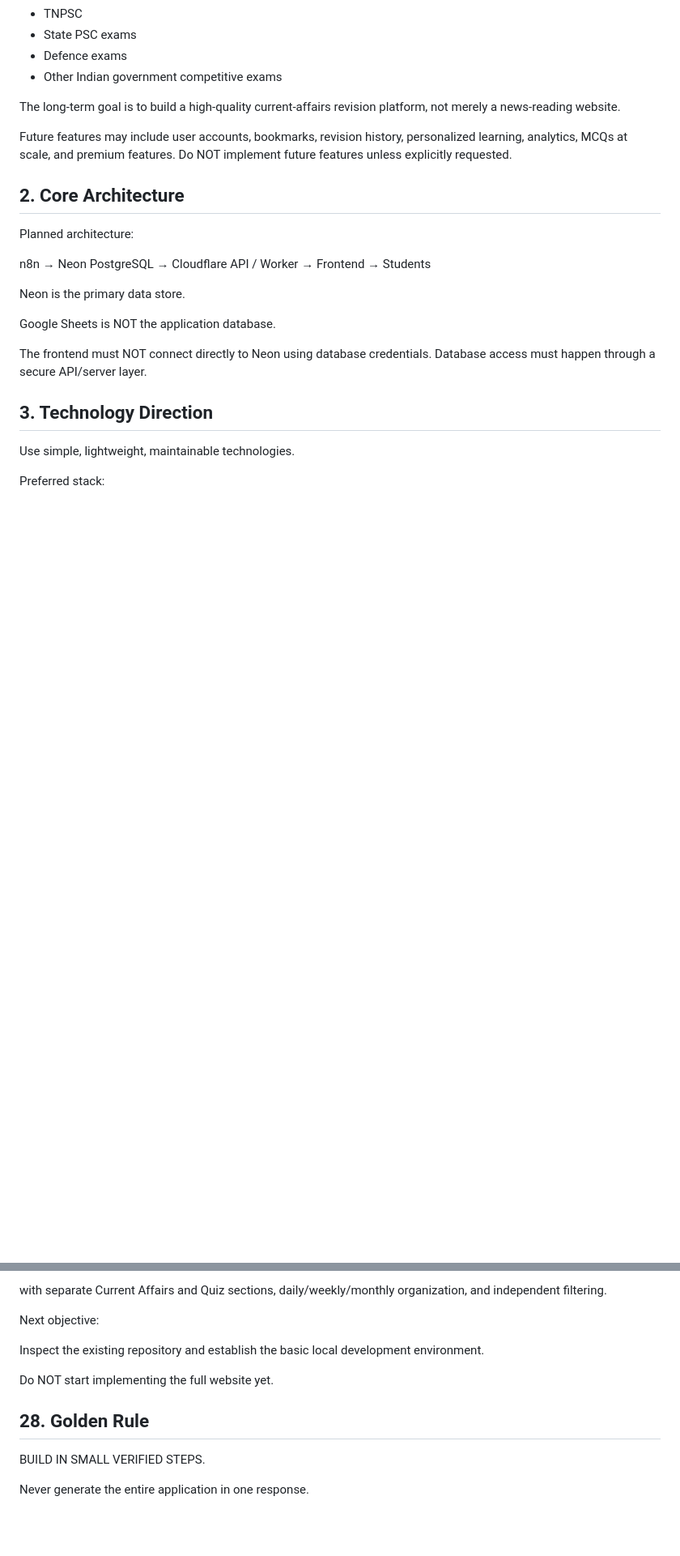
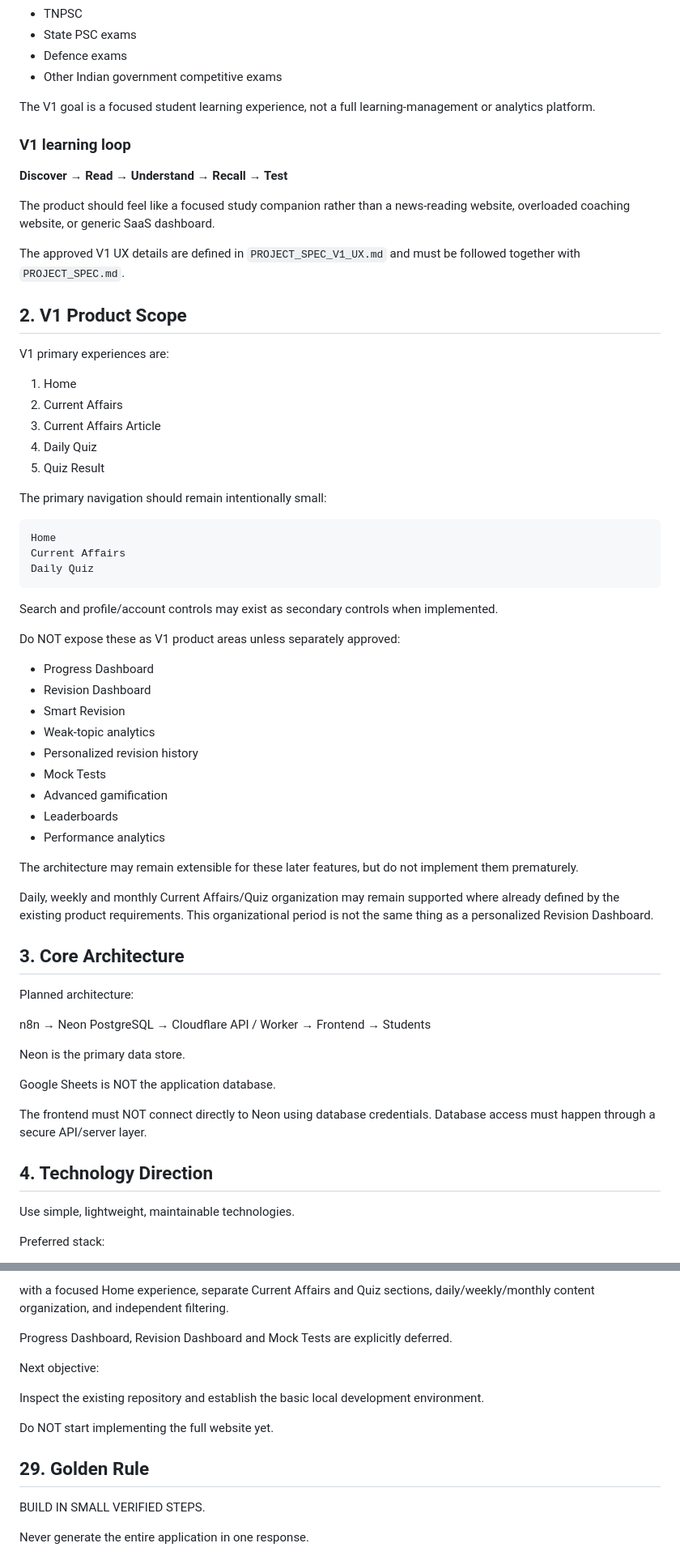
Before and after one commit to znsai/DailyCurrentAffairs, a Markdown page: AI_RULES.md, 2 parts joined by grey strips. Shown at 81% size. GitHub-like rendering; blank space fills up the shorter version.

````diff
--- a/AI_RULES.md
+++ b/AI_RULES.md
@@ -17,11 +17,53 @@ The platform must be designed from the beginning for:
 - Defence exams
 - Other Indian government competitive exams
 
-The long-term goal is to build a high-quality current-affairs revision platform, not merely a news-reading website.
+The V1 goal is a focused student learning experience, not a full learning-management or analytics platform.
 
-Future features may include user accounts, bookmarks, revision history, personalized learning, analytics, MCQs at scale, and premium features. Do NOT implement future features unless explicitly requested.
+### V1 learning loop
 
-## 2. Core Architecture
+**Discover → Read → Understand → Recall → Test**
+
+The product should feel like a focused study companion rather than a news-reading website, overloaded coaching website, or generic SaaS dashboard.
+
+The approved V1 UX details are defined in `PROJECT_SPEC_V1_UX.md` and must be followed together with `PROJECT_SPEC.md`.
+
+## 2. V1 Product Scope
+
+V1 primary experiences are:
+
+1. Home
+2. Current Affairs
+3. Current Affairs Article
+4. Daily Quiz
+5. Quiz Result
+
+The primary navigation should remain intentionally small:
+
+```text
+Home
+Current Affairs
+Daily Quiz
+```
+
+Search and profile/account controls may exist as secondary controls when implemented.
+
+Do NOT expose these as V1 product areas unless separately approved:
+
+- Progress Dashboard
+- Revision Dashboard
+- Smart Revision
+- Weak-topic analytics
+- Personalized revision history
+- Mock Tests
+- Advanced gamification
+- Leaderboards
+- Performance analytics
+
+The architecture may remain extensible for these later features, but do not implement them prematurely.
+
+Daily, weekly and monthly Current Affairs/Quiz organization may remain supported where already defined by the existing product requirements. This organizational period is not the same thing as a personalized Revision Dashboard.
+
+## 3. Core Architecture
 
 Planned architecture:
 
@@ -33,7 +75,7 @@ Google Sheets is NOT the application database.
 
 The frontend must NOT connect directly to Neon using database credentials. Database access must happen through a secure API/server layer.
 
-## 3. Technology Direction
+## 4. Technology Direction
 
 Use simple, lightweight, maintainable technologies.
 
@@ -601,5 +704,7 @@ Current Affairs + Revision + Quiz
 
-with separate Current Affairs and Quiz sections, daily/weekly/monthly organization, and independent filtering.
+with a focused Home experience, separate Current Affairs and Quiz sections, daily/weekly/monthly content organization, and independent filtering.
+
+Progress Dashboard, Revision Dashboard and Mock Tests are explicitly deferred.
 
 Next objective:
 
@@ -607,7 +712,7 @@ Inspect the existing repository and establish the basic local development enviro
 
 Do NOT start implementing the full website yet.
 
-## 28. Golden Rule
+## 29. Golden Rule
 
 BUILD IN SMALL VERIFIED STEPS.
 
````
Also changed, not shown: other parts of AI_RULES.md (+137 -76 lines).
